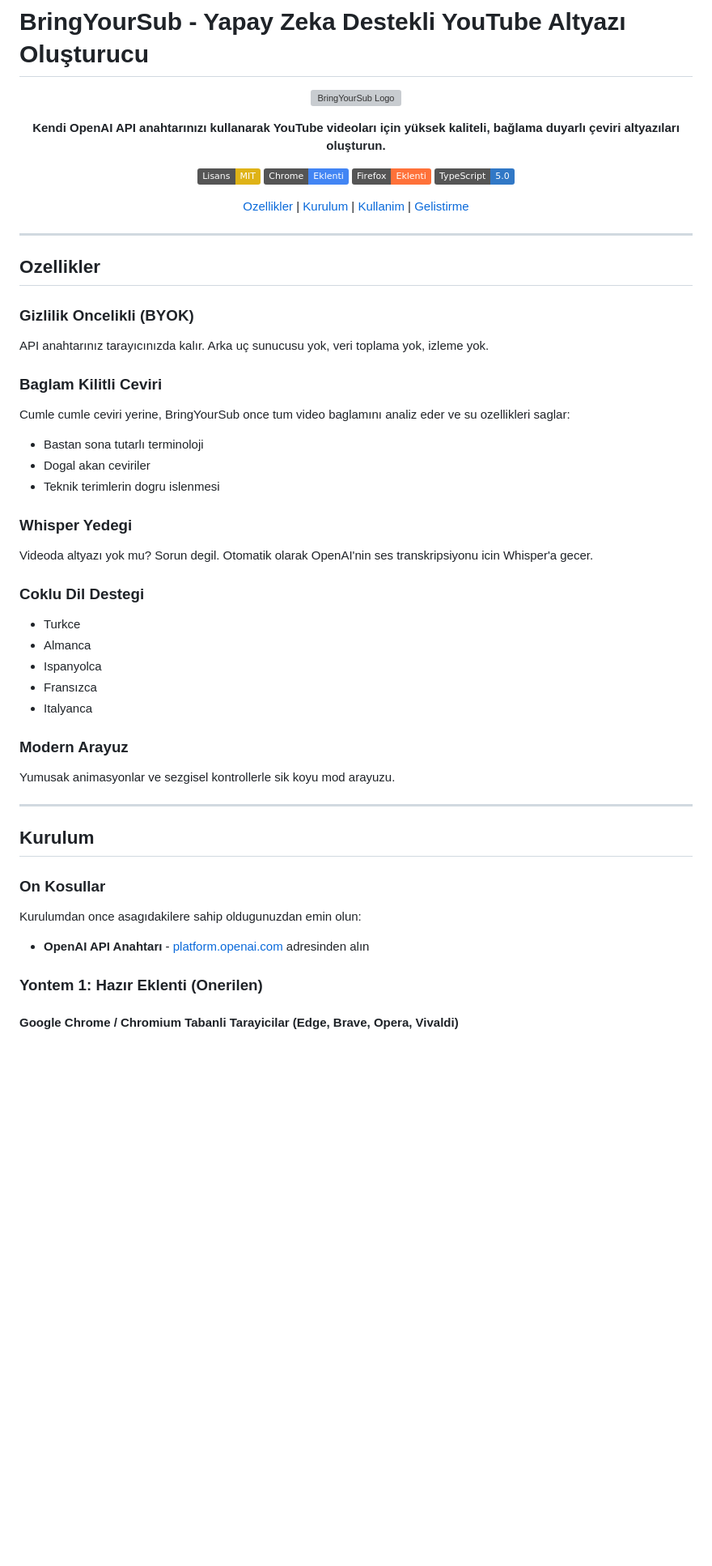
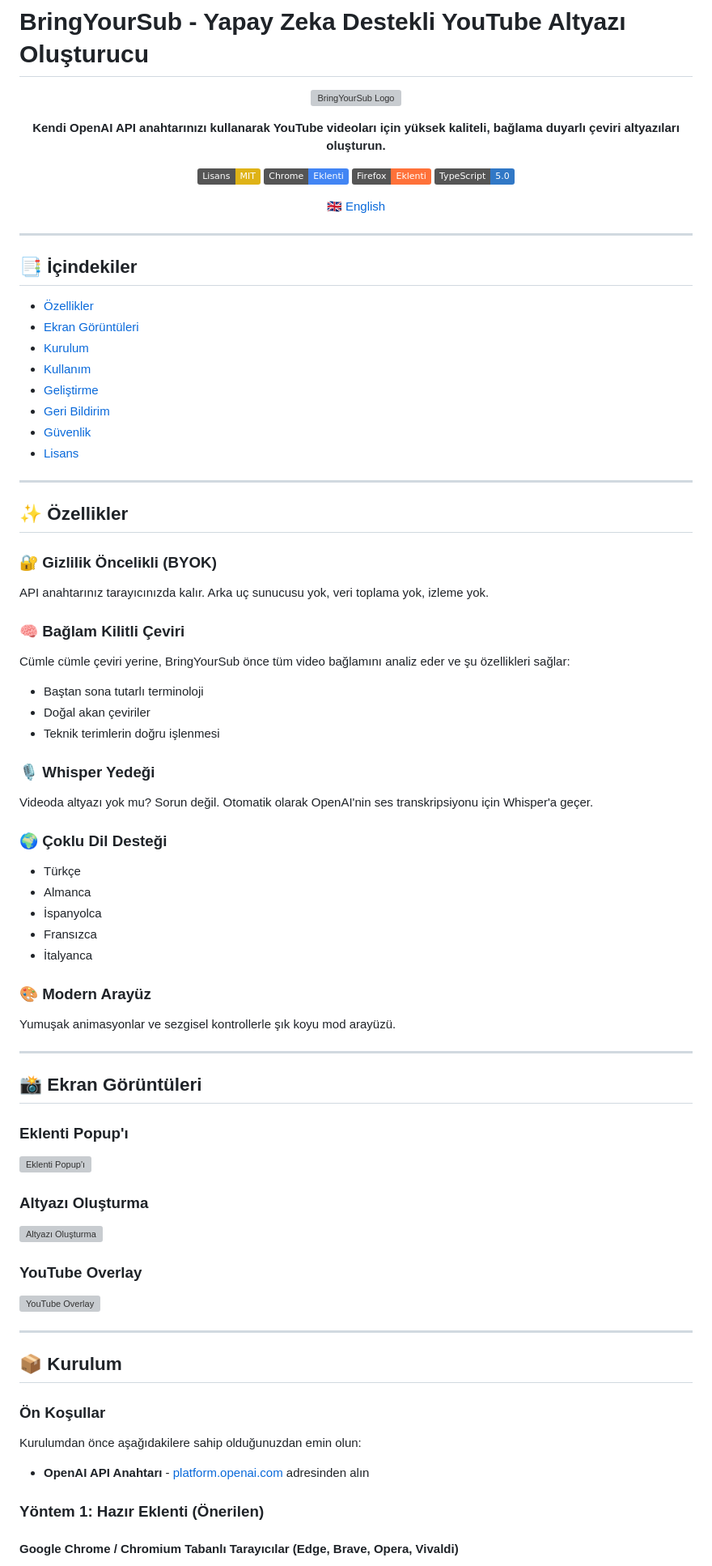
Before and after one commit to Vartmor/BringYourSub, a Markdown page: README_TR.md, the part around the change printed below. Shown: that part at 81% size. Rendered like a GitHub page; badges without logos; blank space fills up the shorter version; grey boxes are pictures that could not be loaded.

Commit message:
docs: add minimal emojis, table of contents, screenshot placeholders, language links

```diff
--- a/README_TR.md
+++ b/README_TR.md
@@ -11,46 +11,75 @@
 [![Firefox](https://img.shields.io/badge/Firefox-Eklenti-FF7139?logo=firefox&logoColor=white)](https://github.com)
 [![TypeScript](https://img.shields.io/badge/TypeScript-5.0-3178C6?logo=typescript&logoColor=white)](https://www.typescriptlang.org/)
 
-[Ozellikler](#ozellikler) | [Kurulum](#kurulum) | [Kullanim](#kullanim) | [Gelistirme](#gelistirme)
+[🇬🇧 English](README.md)
 
 </div>
 
 ---
 
-## Ozellikler
+## 📑 İçindekiler
 
-### Gizlilik Oncelikli (BYOK)
-API anahtarınız tarayıcınızda kalır. Arka uç sunucusu yok, veri toplama yok, izleme yok.
-
-### Baglam Kilitli Ceviri
-Cumle cumle ceviri yerine, BringYourSub once tum video baglamını analiz eder ve su ozellikleri saglar:
-- Bastan sona tutarlı terminoloji
-- Dogal akan ceviriler
-- Teknik terimlerin dogru islenmesi
-
-### Whisper Yedegi
-Videoda altyazı yok mu? Sorun degil. Otomatik olarak OpenAI'nin ses transkripsiyonu icin Whisper'a gecer.
-
-### Coklu Dil Destegi
-- Turkce
-- Almanca
-- Ispanyolca
-- Fransızca
-- Italyanca
-
-### Modern Arayuz
-Yumusak animasyonlar ve sezgisel kontrollerle sik koyu mod arayuzu.
+- [Özellikler](#-özellikler)
+- [Ekran Görüntüleri](#-ekran-görüntüleri)
+- [Kurulum](#-kurulum)
+- [Kullanım](#-kullanım)
+- [Geliştirme](#️-geliştirme)
+- [Geri Bildirim](#geri-bildirim)
+- [Güvenlik](#-güvenlik)
+- [Lisans](#-lisans)
 
 ---
 
-## Kurulum
+## ✨ Özellikler
 
-### On Kosullar
+### 🔐 Gizlilik Öncelikli (BYOK)
+API anahtarınız tarayıcınızda kalır. Arka uç sunucusu yok, veri toplama yok, izleme yok.
 
-Kurulumdan once asagıdakilere sahip oldugunuzdan emin olun:
+### 🧠 Bağlam Kilitli Çeviri
+Cümle cümle çeviri yerine, BringYourSub önce tüm video bağlamını analiz eder ve şu özellikleri sağlar:
+- Baştan sona tutarlı terminoloji
+- Doğal akan çeviriler
+- Teknik terimlerin doğru işlenmesi
+
+### 🎙️ Whisper Yedeği
+Videoda altyazı yok mu? Sorun değil. Otomatik olarak OpenAI'nin ses transkripsiyonu için Whisper'a geçer.
+
+### 🌍 Çoklu Dil Desteği
+- Türkçe
+- Almanca
+- İspanyolca
+- Fransızca
+- İtalyanca
+
+### 🎨 Modern Arayüz
+Yumuşak animasyonlar ve sezgisel kontrollerle şık koyu mod arayüzü.
+
+---
+
+## 📸 Ekran Görüntüleri
+
+### Eklenti Popup'ı
+<!-- Ekran görüntüsü ekleyin: popup arayüzü -->
+![Eklenti Popup'ı](docs/screenshots/popup.png)
+
+### Altyazı Oluşturma
+<!-- Ekran görüntüsü ekleyin: altyazı oluşturma işlemi -->
+![Altyazı Oluşturma](docs/screenshots/generation.png)
+
+### YouTube Overlay
+<!-- Ekran görüntüsü ekleyin: YouTube'da görünen altyazılar -->
+![YouTube Overlay](docs/screenshots/overlay.png)
+
+---
+
+## 📦 Kurulum
+
+### Ön Koşullar
+
+Kurulumdan önce aşağıdakilere sahip olduğunuzdan emin olun:
 - **OpenAI API Anahtarı** - [platform.openai.com](https://platform.openai.com/api-keys) adresinden alın
 
-### Yontem 1: Hazır Eklenti (Onerilen)
+### Yöntem 1: Hazır Eklenti (Önerilen)
 
-#### Google Chrome / Chromium Tabanli Tarayicilar (Edge, Brave, Opera, Vivaldi)
+#### Google Chrome / Chromium Tabanlı Tarayıcılar (Edge, Brave, Opera, Vivaldi)
 
```
Also changed, not shown: other parts of README_TR.md (+54 -54 lines), README.md (+43 -14 lines), docs/screenshots/README.md (added, +9 -0 lines).
